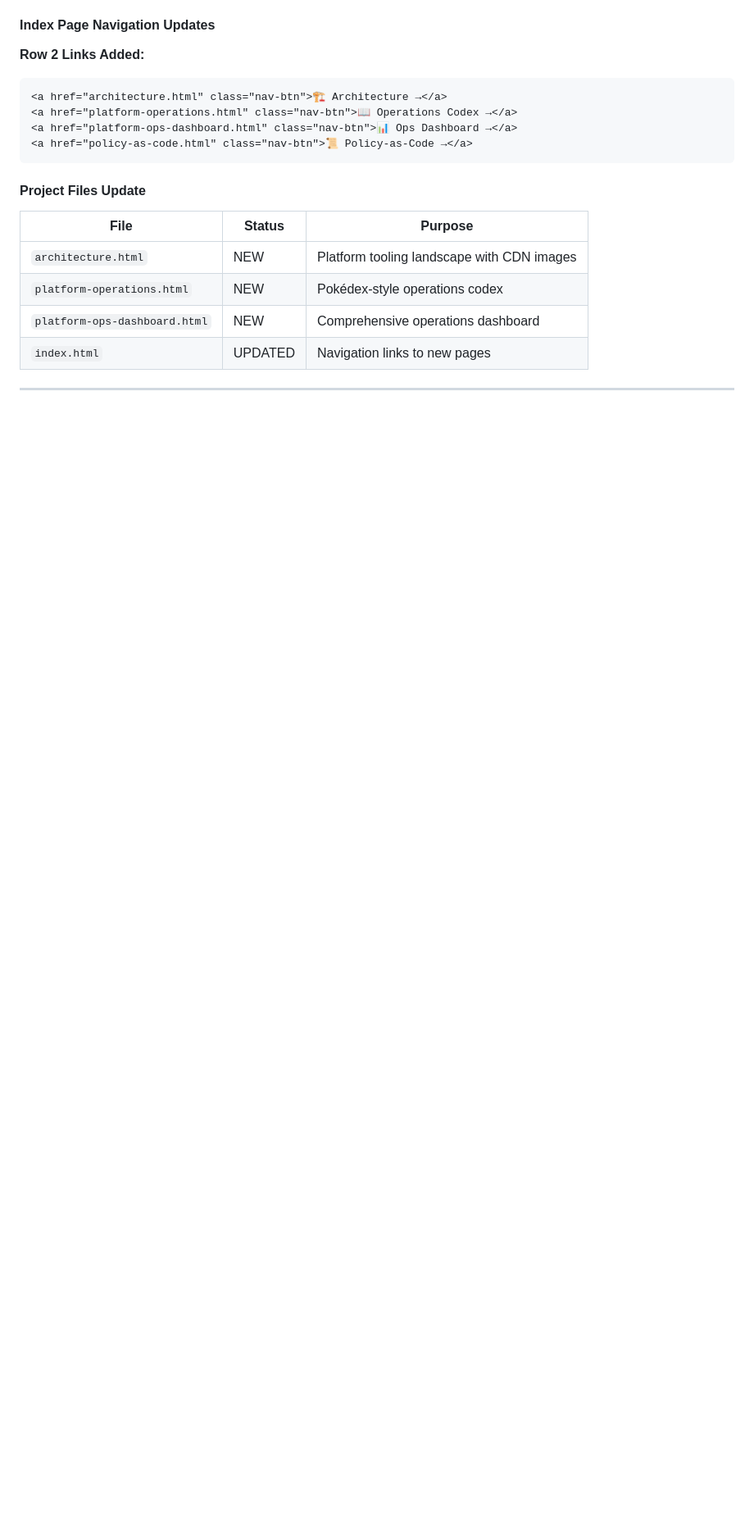
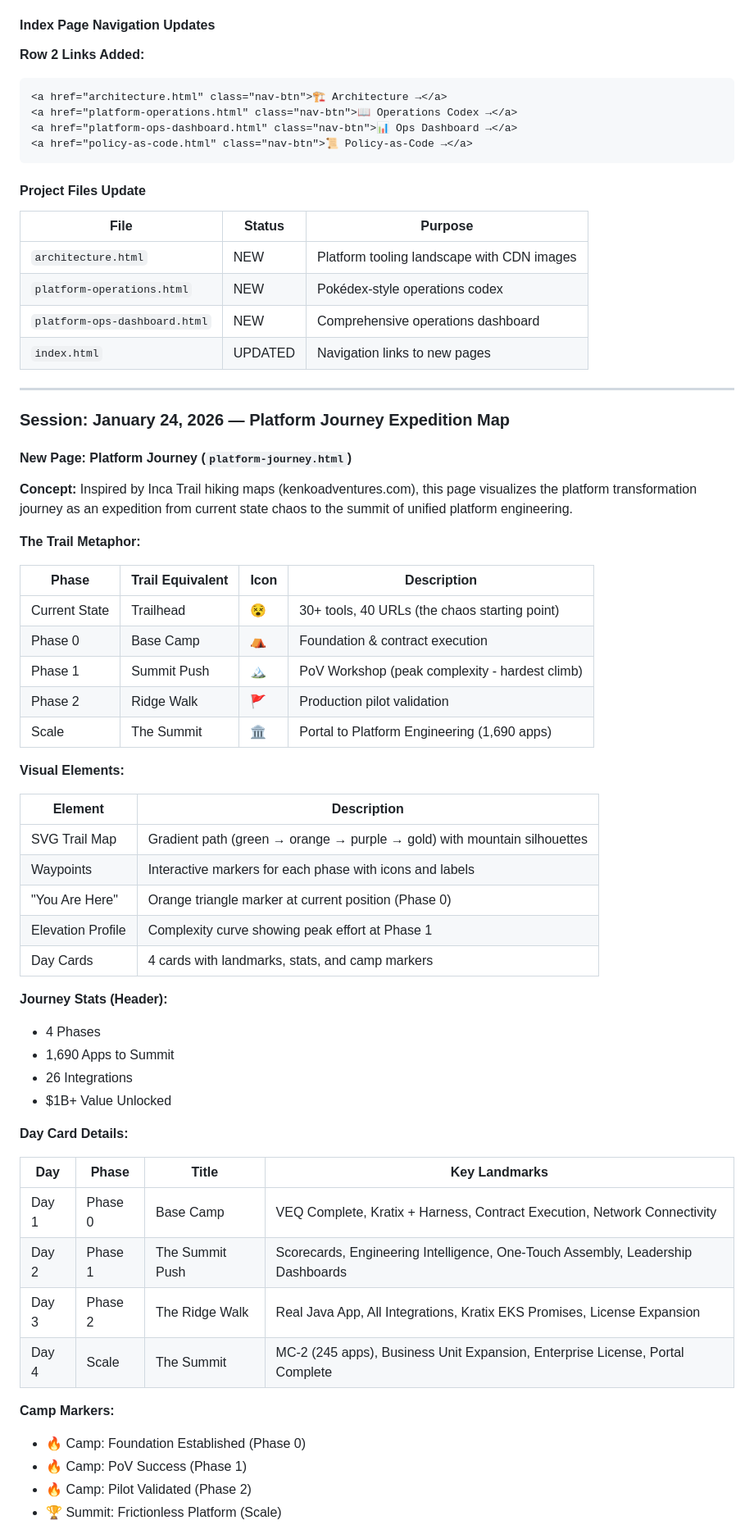
Before and after one commit to urbanpabs/cortex-critical-path, a Markdown page: plan.md, the part around one of its changes. Shown at 82% size. GitHub-like rendering; blank space fills up the shorter version.

```diff
--- a/plan.md
+++ b/plan.md
@@ -1287,3 +1287,50 @@ Our engineers are drowning in tools, not building products.
 
 ---
 
+### Session: January 24, 2026 — Platform Journey Expedition Map
+
+#### New Page: Platform Journey (`platform-journey.html`)
+
+**Concept:** Inspired by Inca Trail hiking maps (kenkoadventures.com), this page visualizes the platform transformation journey as an expedition from current state chaos to the summit of unified platform engineering.
+
+**The Trail Metaphor:**
+
+| Phase | Trail Equivalent | Icon | Description |
+|-------|-----------------|------|-------------|
+| Current State | Trailhead | 😵 | 30+ tools, 40 URLs (the chaos starting point) |
+| Phase 0 | Base Camp | ⛺ | Foundation & contract execution |
+| Phase 1 | Summit Push | 🏔️ | PoV Workshop (peak complexity - hardest climb) |
+| Phase 2 | Ridge Walk | 🚩 | Production pilot validation |
+| Scale | The Summit | 🏛️ | Portal to Platform Engineering (1,690 apps) |
+
+**Visual Elements:**
+
+| Element | Description |
+|---------|-------------|
+| SVG Trail Map | Gradient path (green → orange → purple → gold) with mountain silhouettes |
+| Waypoints | Interactive markers for each phase with icons and labels |
+| "You Are Here" | Orange triangle marker at current position (Phase 0) |
+| Elevation Profile | Complexity curve showing peak effort at Phase 1 |
+| Day Cards | 4 cards with landmarks, stats, and camp markers |
+
+**Journey Stats (Header):**
+- 4 Phases
+- 1,690 Apps to Summit
+- 26 Integrations
+- $1B+ Value Unlocked
+
+**Day Card Details:**
+
+| Day | Phase | Title | Key Landmarks |
+|-----|-------|-------|---------------|
+| Day 1 | Phase 0 | Base Camp | VEQ Complete, Kratix + Harness, Contract Execution, Network Connectivity |
+| Day 2 | Phase 1 | The Summit Push | Scorecards, Engineering Intelligence, One-Touch Assembly, Leadership Dashboards |
+| Day 3 | Phase 2 | The Ridge Walk | Real Java App, All Integrations, Kratix EKS Promises, License Expansion |
+| Day 4 | Scale | The Summit | MC-2 (245 apps), Business Unit Expansion, Enterprise License, Portal Complete |
+
+**Camp Markers:**
+- 🔥 Camp: Foundation Established (Phase 0)
+- 🔥 Camp: PoV Success (Phase 1)
+- 🔥 Camp: Pilot Validated (Phase 2)
+- 🏆 Summit: Frictionless Platform (Scale)
+
```
Also changed, not shown: other parts of plan.md (+76 -0 lines).
